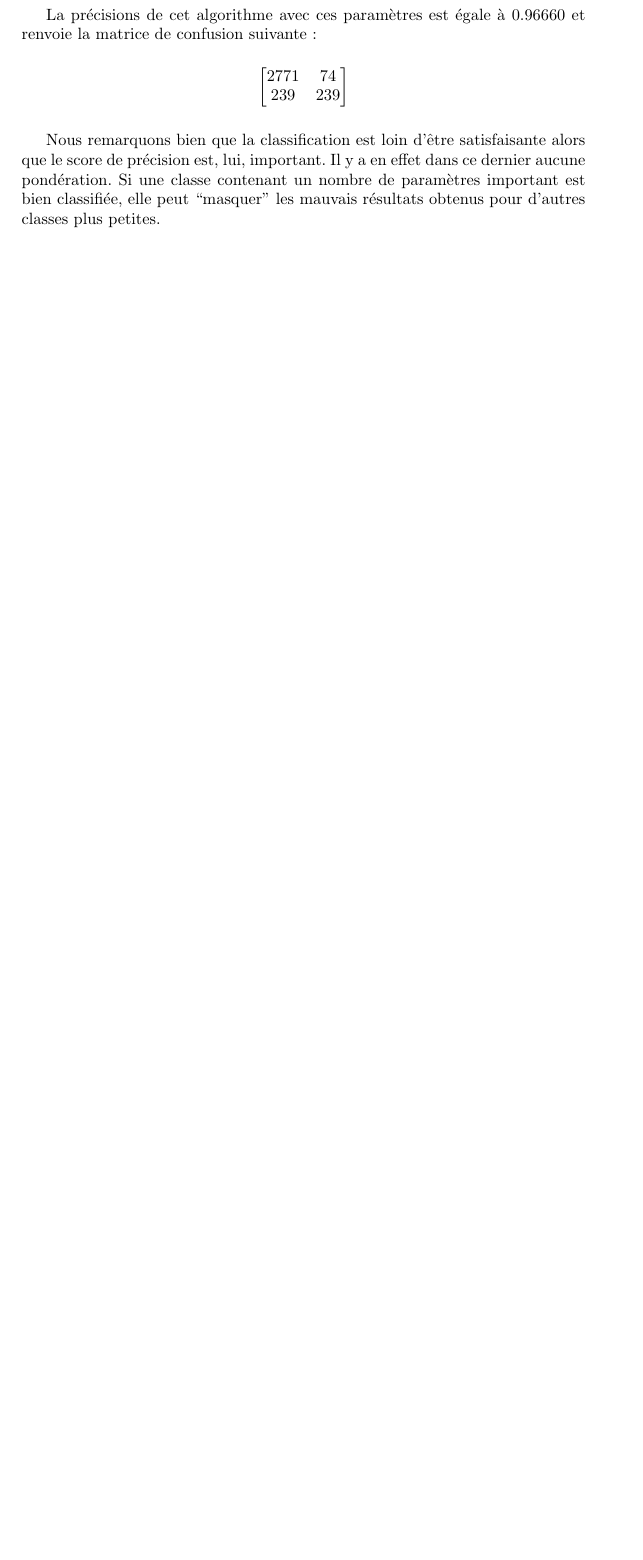
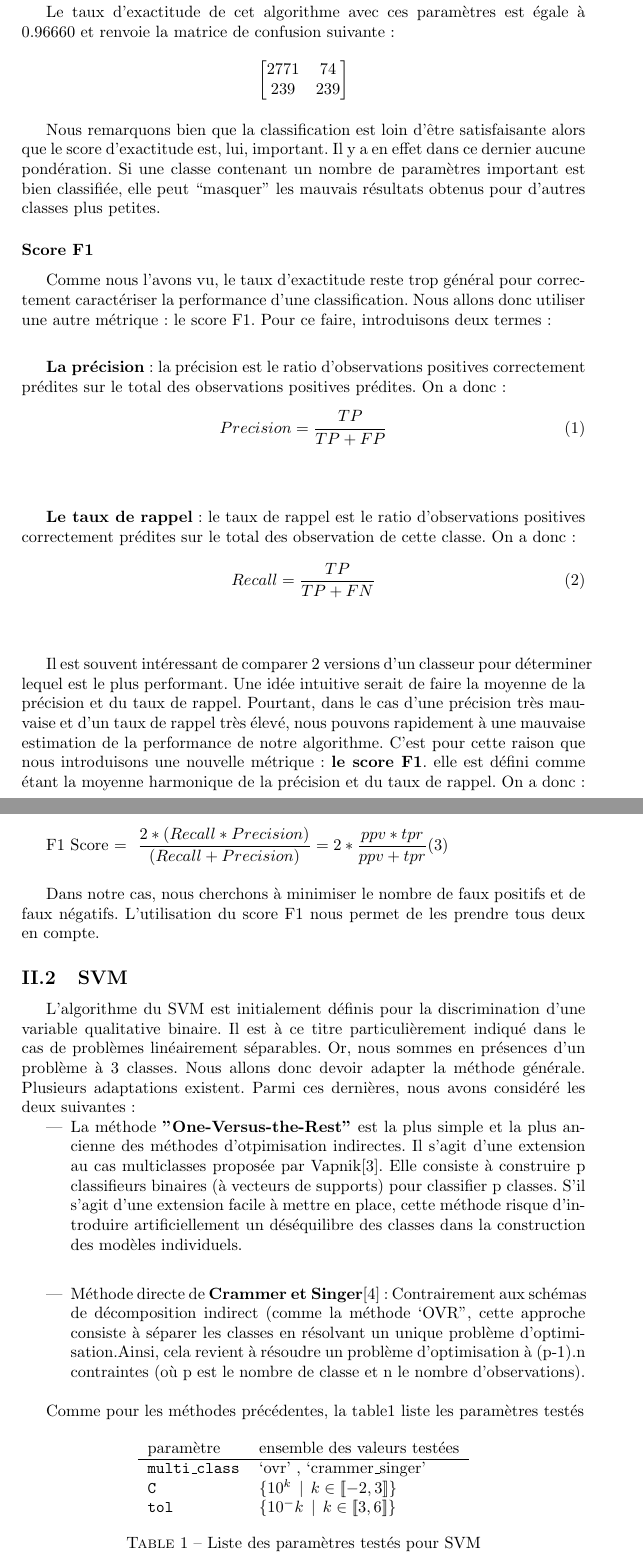
Before and after one commit to ychalier/anomaly, a LaTeX document (report.tex): part of page 6 of 7 before the commit and two parts of pages 6 and 7 of 8 after it, the two joined at a grey line, cut so that both start at the same text, the shorter picture padded with empty space. The pictures show the PDF file report.pdf that the author committed with the source.

Commit message:
Update report

```diff
--- a/report.tex
+++ b/report.tex
@@ -169,7 +170,7 @@ C=0.1, cache--size=200, class--weight=None, coef0=0.0, decision--function--shape
 \end{small}\end{minipage}}
 \medbreak
 
-La précisions de cet algorithme avec ces paramètres est égale à 0.96660 et renvoie la matrice de confusion suivante:
+Le taux d'exactitude de cet algorithme avec ces paramètres est égale à 0.96660 et renvoie la matrice de confusion suivante:
 
 \medskip
 \begin{center}
@@ -180,9 +181,67 @@ La précisions de cet algorithme avec ces paramètres est égale à 0.96660 et r
 \end{center}
 
 \medskip
-Nous remarquons bien que la classification est loin d’être satisfaisante alors que le score de précision est, lui, important. Il y a en effet dans ce dernier aucune pondération. Si une classe contenant un nombre de paramètres important est bien classifiée, elle peut “masquer” les mauvais résultats obtenus pour d’autres classes plus petites.
+Nous remarquons bien que la classification est loin d’être satisfaisante alors que le score d'exactitude est, lui, important. Il y a en effet dans ce dernier aucune pondération. Si une classe contenant un nombre de paramètres important est bien classifiée, elle peut “masquer” les mauvais résultats obtenus pour d’autres classes plus petites.
 
 \subsubsection{Score F1}
+
+Comme nous l’avons vu, le taux d’exactitude reste trop général pour correctement caractériser la performance d’une classification. Nous allons donc utiliser une autre métrique: le score F1. Pour ce faire, introduisons deux termes:\\
+
+\medskip
+\textbf{La précision}: la précision est le ratio d’observations positives correctement prédites sur le total des observations positives prédites. On a donc:
+\begin{equation}
+	Precision = \dfrac{TP}{TP+FP}
+\end{equation}\\
+
+\bigskip
+\textbf{Le taux de rappel}: le taux de rappel est le ratio d’observations positives correctement prédites sur le total des observation de cette classe. On a donc:\\
+\begin{equation}
+	Recall = \dfrac{TP}{TP+FN}
+\end{equation}
+\\
+
+\bigskip
+Il est souvent intéressant de comparer 2 versions d’un classeur pour déterminer lequel est le plus performant. Une idée intuitive serait de faire la moyenne de la précision et du taux de rappel. Pourtant, dans le cas d’une précision très mauvaise et d’un taux de rappel très élevé, nous pouvons rapidement à une mauvaise estimation de la performance de notre algorithme. C’est pour cette raison que nous introduisons une nouvelle métrique: \textbf{le score F1}. elle est défini comme étant la moyenne harmonique de la précision et du taux de rappel. On a donc:
+\begin{equation}
+
+	F1 Score = \dfrac{2*(Recall * Precision)}{(Recall + Precision)} = 2*\dfrac{ppv * tpr}{ppv + tpr}
+\end{equation}\\
+
+\medskip
+Dans notre cas, nous cherchons à minimiser le nombre de faux positifs et de faux négatifs. L’utilisation du score F1 nous permet de les prendre tous deux en compte.
+
+
+
+\\
+\\
+\subsection{SVM}
+L’algorithme du SVM est initialement définis pour la discrimination d’une variable qualitative binaire. Il est à ce titre particulièrement indiqué dans le cas de problèmes linéairement séparables. Or, nous sommes en présences d’un problème à 3 classes. Nous allons donc devoir adapter la méthode générale. Plusieurs adaptations existent. Parmi ces dernières, nous avons considéré les deux suivantes:
+
+\begin{itemize}
+
+\item La méthode \textbf{"One-Versus-the-Rest"} est la plus simple et la plus ancienne des méthodes d'otpimisation indirectes. Il s'agit d'une extension au cas multiclasses proposée par Vapnik\cite{Vapnik}. Elle consiste à construire p classifieurs binaires (à vecteurs de supports) pour classifier p classes. S’il s’agit d’une extension facile à mettre en place, cette méthode risque d’introduire artificiellement un déséquilibre des classes dans la construction des modèles individuels. \\
+
+
+\medskip
+\item Méthode directe de \textbf{Crammer et Singer}\cite{Crammer}: Contrairement aux schémas de décomposition indirect (comme la méthode ‘OVR”, cette approche consiste à séparer les classes en résolvant un unique problème d’optimisation.Ainsi, cela revient à résoudre un problème d’optimisation à (p-1).n contraintes (où p est le nombre de classe et n le nombre d’observations).
+\end{itemize}
+
+\bigskip
+Comme pour les méthodes précédentes, la table\ref{params_svm} liste les paramètres testés
+
+\begin{table}[h]
+\centering
+\begin{tabular}{ll}
+paramètre & ensemble des valeurs testées \\
+\hline
+
+\texttt{multi\_class} & ‘ovr’ , ‘crammer\_singer’ \\
+\texttt{C} & $\{10^k \>\> | \>\> k \in [\![-2, 3]\!] \}$ \\
+\texttt{tol} & $\{10^-k \>\> | \>\> k \in [\![3, 6]\!] \}$ \\
+\end{tabular}
+
+\caption{Liste des paramètres testés pour SVM\label{params_svm}}
+\end{table}
 
 
 \begin{thebibliography}{9}
```
Also changed, not shown: report.pdf, report.tex (11 more changed lines).
